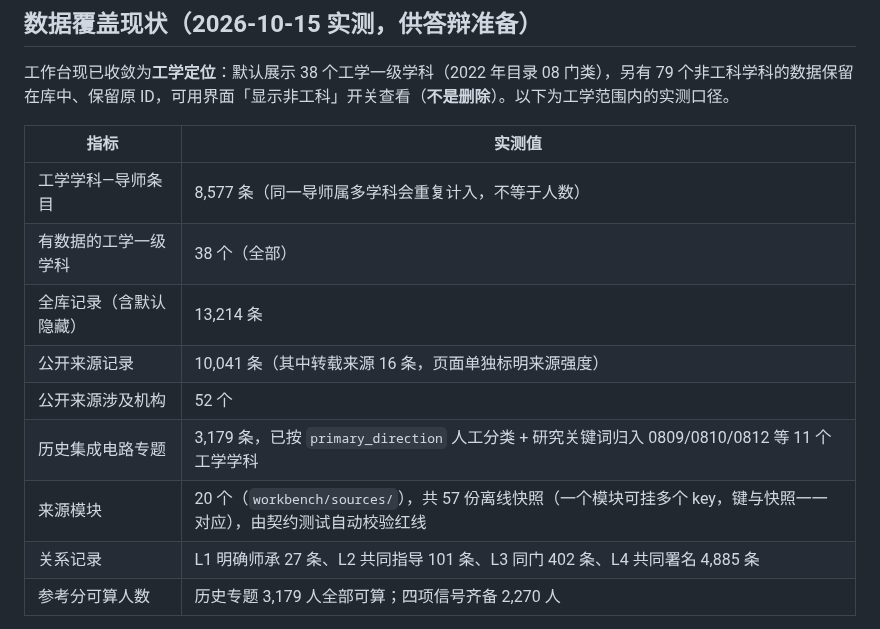
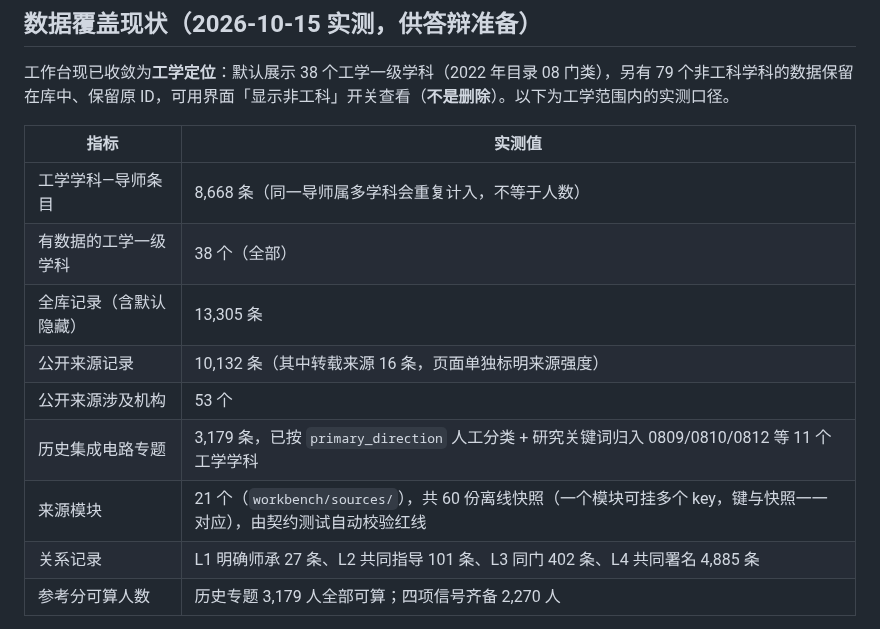
Before and after one commit to logic202407-cmyk/ic-mentor-db, a Markdown page: workbench/competition_readiness.md, the part around the change. Rendered like a GitHub page.

```diff
--- a/workbench/competition_readiness.md
+++ b/workbench/competition_readiness.md
@@ -62,13 +62,13 @@
 
 | 指标 | 实测值 |
 | --- | --- |
-| 工学学科—导师条目 | 8,577 条（同一导师属多学科会重复计入，不等于人数） |
+| 工学学科—导师条目 | 8,668 条（同一导师属多学科会重复计入，不等于人数） |
 | 有数据的工学一级学科 | 38 个（全部） |
-| 全库记录（含默认隐藏） | 13,214 条 |
-| 公开来源记录 | 10,041 条（其中转载来源 16 条，页面单独标明来源强度） |
-| 公开来源涉及机构 | 52 个 |
+| 全库记录（含默认隐藏） | 13,305 条 |
+| 公开来源记录 | 10,132 条（其中转载来源 16 条，页面单独标明来源强度） |
+| 公开来源涉及机构 | 53 个 |
 | 历史集成电路专题 | 3,179 条，已按 `primary_direction` 人工分类 + 研究关键词归入 0809/0810/0812 等 11 个工学学科 |
-| 来源模块 | 20 个（`workbench/sources/`），共 57 份离线快照（一个模块可挂多个 key，键与快照一一对应），由契约测试自动校验红线 |
+| 来源模块 | 21 个（`workbench/sources/`），共 60 份离线快照（一个模块可挂多个 key，键与快照一一对应），由契约测试自动校验红线 |
 | 关系记录 | L1 明确师承 27 条、L2 共同指导 101 条、L3 同门 402 条、L4 共同署名 4,885 条 |
 | 参考分可算人数 | 历史专题 3,179 人全部可算；四项信号齐备 2,270 人 |
 
```
Also changed, not shown: README.md (+9 -1 lines), workbench/README.md (+22 -1 lines).
